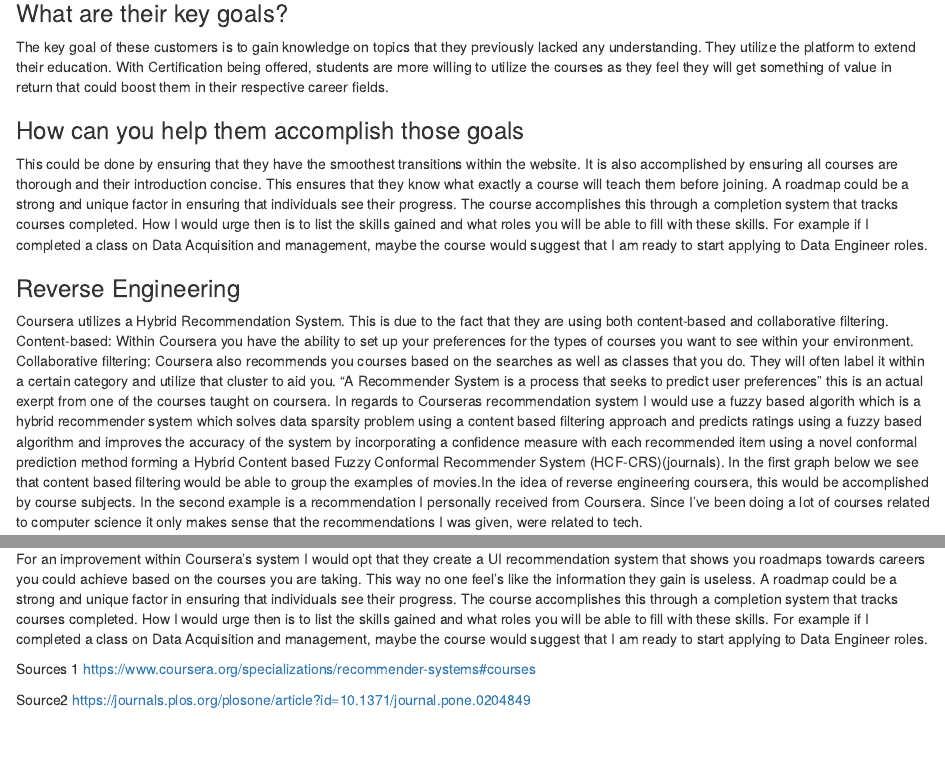
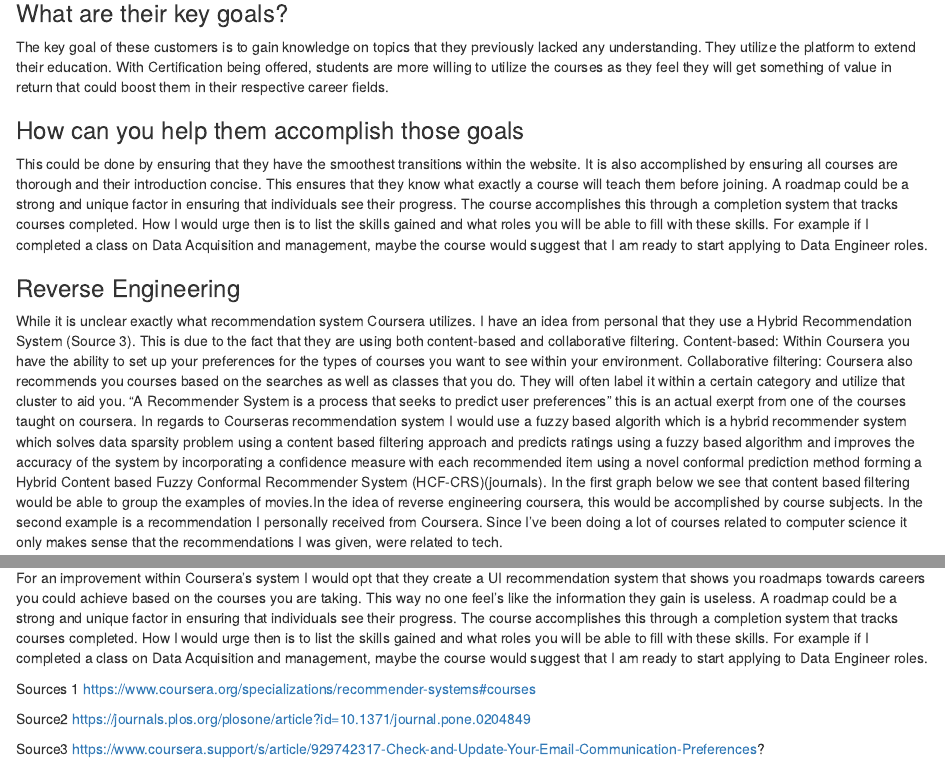
Before and after one commit to kglan/MSDS, an R Markdown document (DATA607/Recommendation System/CourseraRecommendationSystem.Rmd): the page in a window 1100 px wide, from 970 px down, and a second part further down, joined at a grey line. The pictures show the output file DATA607/Recommendation System/CourseraRecommendationSystem.html that the author committed with the source, opened offline.

Commit message:
Add files via upload

```diff
--- a/DATA607/Recommendation System/CourseraRecommendationSystem.Rmd
+++ b/DATA607/Recommendation System/CourseraRecommendationSystem.Rmd
@@ -57,8 +57,9 @@
 
 ### Reverse Engineering
 
-Coursera utilizes a Hybrid Recommendation System. This is due to the fact that they
-are using both content-based and collaborative filtering.
+While it is unclear exactly what recommendation system Coursera utilizes.
+I have an idea from personal that they use a Hybrid Recommendation System (Source 3).
+This is due to the fact that they are using both content-based and collaborative filtering.
 Content-based: Within Coursera you have the ability to set up your preferences for the
 types of courses you want to see within your environment.
 Collaborative filtering: Coursera also recommends you courses based on the searches
@@ -99,3 +100,6 @@
 
 Source2
 https://journals.plos.org/plosone/article?id=10.1371/journal.pone.0204849
+
+Source3
+https://www.coursera.support/s/article/929742317-Check-and-Update-Your-Email-Communication-Preferences?
```
Also changed, not shown: DATA607/Recommendation System/CourseraRecommendationSystem.html.
